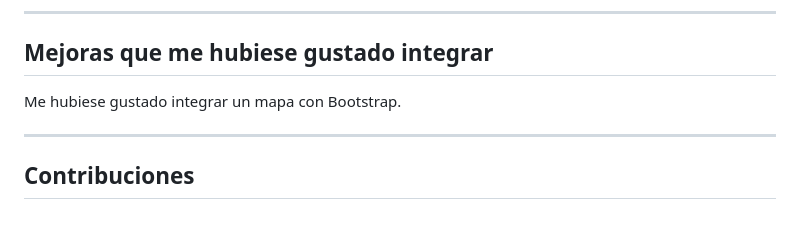
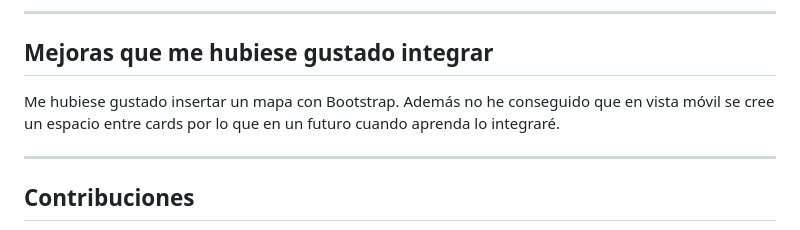
Before and after one commit to ladronbx/CartaRestaurante, a Markdown page: README.md, the part around the change. GitHub-like rendering.

Commit message:
[Docs] Modifico Readme

```diff
--- a/README.md
+++ b/README.md
@@ -198,7 +198,7 @@ Si deseas ejecutar el proyecto localmente, sigue estos pasos:
 ---
 
 ## Mejoras que me hubiese gustado integrar
-Me hubiese gustado integrar un mapa con Bootstrap.
+Me hubiese gustado insertar un mapa con Bootstrap. Además no he conseguido que en vista móvil se cree un espacio entre cards por lo que en un futuro cuando aprenda lo integraré.
 
 ---
 
```
